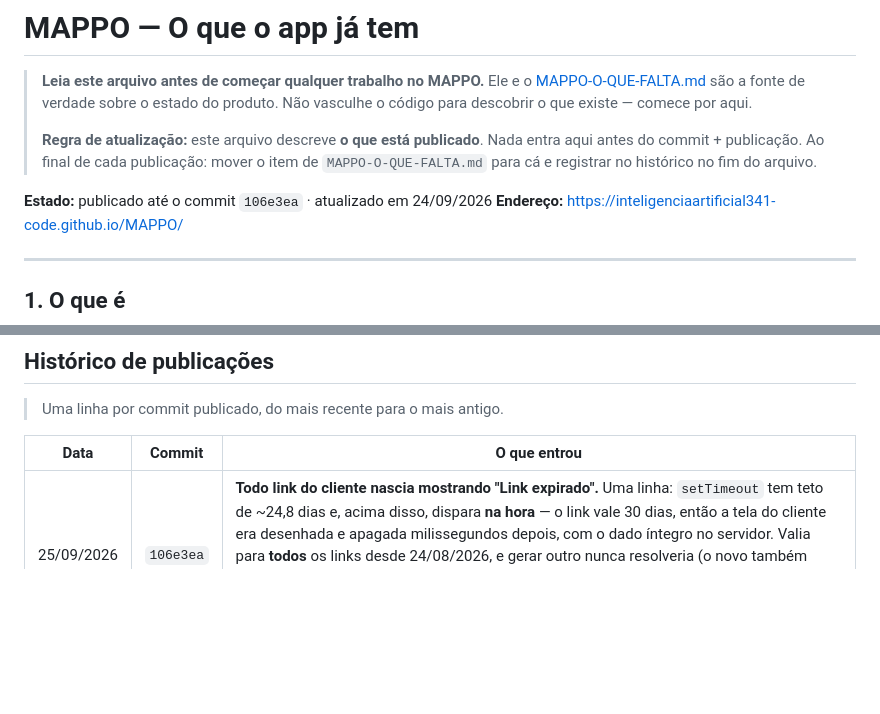
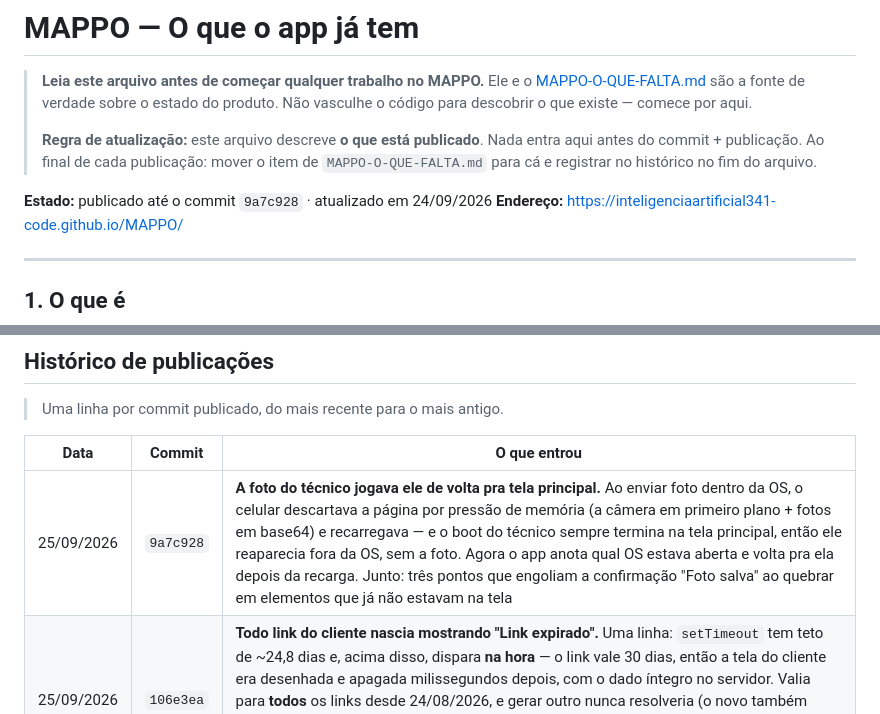
Before and after one commit to inteligenciaartificial341-code/MAPPO, a Markdown page: MAPPO-O-QUE-TEM.md, 2 parts joined by grey strips. Rendered like a GitHub page; blank space fills up the shorter version.

Commit message:
docs: registra a correcao da foto do tecnico
Co-Authored-By: Claude Opus 5 <noreply@anthropic.com>

```diff
--- a/MAPPO-O-QUE-TEM.md
+++ b/MAPPO-O-QUE-TEM.md
@@ -8,7 +8,7 @@
 > antes do commit + publicação. Ao final de cada publicação: mover o item de
 > `MAPPO-O-QUE-FALTA.md` para cá e registrar no histórico no fim do arquivo.
 
-**Estado:** publicado até o commit `106e3ea` · atualizado em 24/09/2026
+**Estado:** publicado até o commit `9a7c928` · atualizado em 24/09/2026
 **Endereço:** https://inteligenciaartificial341-code.github.io/MAPPO/
 
 ---
@@ -186,6 +186,7 @@ Devolvida para revisão, o técnico vê o motivo e refaz.
 
 | Data | Commit | O que entrou |
 |---|---|---|
+| 25/09/2026 | `9a7c928` | **A foto do técnico jogava ele de volta pra tela principal.** Ao enviar foto dentro da OS, o celular descartava a página por pressão de memória (a câmera em primeiro plano + fotos em base64) e recarregava — e o boot do técnico sempre termina na tela principal, então ele reaparecia fora da OS, sem a foto. Agora o app anota qual OS estava aberta e volta pra ela depois da recarga. Junto: três pontos que engoliam a confirmação "Foto salva" ao quebrar em elementos que já não estavam na tela |
 | 25/09/2026 | `106e3ea` | **Todo link do cliente nascia mostrando "Link expirado".** Uma linha: `setTimeout` tem teto de ~24,8 dias e, acima disso, dispara **na hora** — o link vale 30 dias, então a tela do cliente era desenhada e apagada milissegundos depois, com o dado íntegro no servidor. Valia para **todos** os links desde 24/08/2026, e gerar outro nunca resolveria (o novo também nasce com 30 dias). Junto: o modal passa a conferir no servidor se o link funciona, mostra o endereço inteiro com o token destacado, avisa enquanto um endereço novo não foi enviado, e oferece "Emitir outro endereço" a qualquer momento |
 | 24/09/2026 | `df4f313` | **Abrir o link do cliente derrubava o login do gestor.** Era a causa única do loop "entre de novo" a cada recarregamento — e, antes disso, a causa muda do "link sempre expirado": o link público criava uma identidade anônima que **substituía a sessão real** (o Firebase só admite um usuário por navegador), então publicar o link falhava em silêncio. Agora o link reaproveita a sessão que já existe |
 | 24/09/2026 | `ced6f69` | **Fotos da OS em documentos próprios — destrava a sincronização.** Uma única OS com fotos chegava a 1082 KB e o servidor **recusava o registro inteiro** (teto de 1 MiB por documento): trabalhar com 2, 20 ou 100 OS ao mesmo tempo era impossível. Agora cada foto tem seu próprio documento e o registro das ordens ficou em poucos KB. Verificado com 12 OS (48 fotos) subindo sem uma recusa |
```
Also changed, not shown: MAPPO-O-QUE-FALTA.md (+5 -2 lines).
